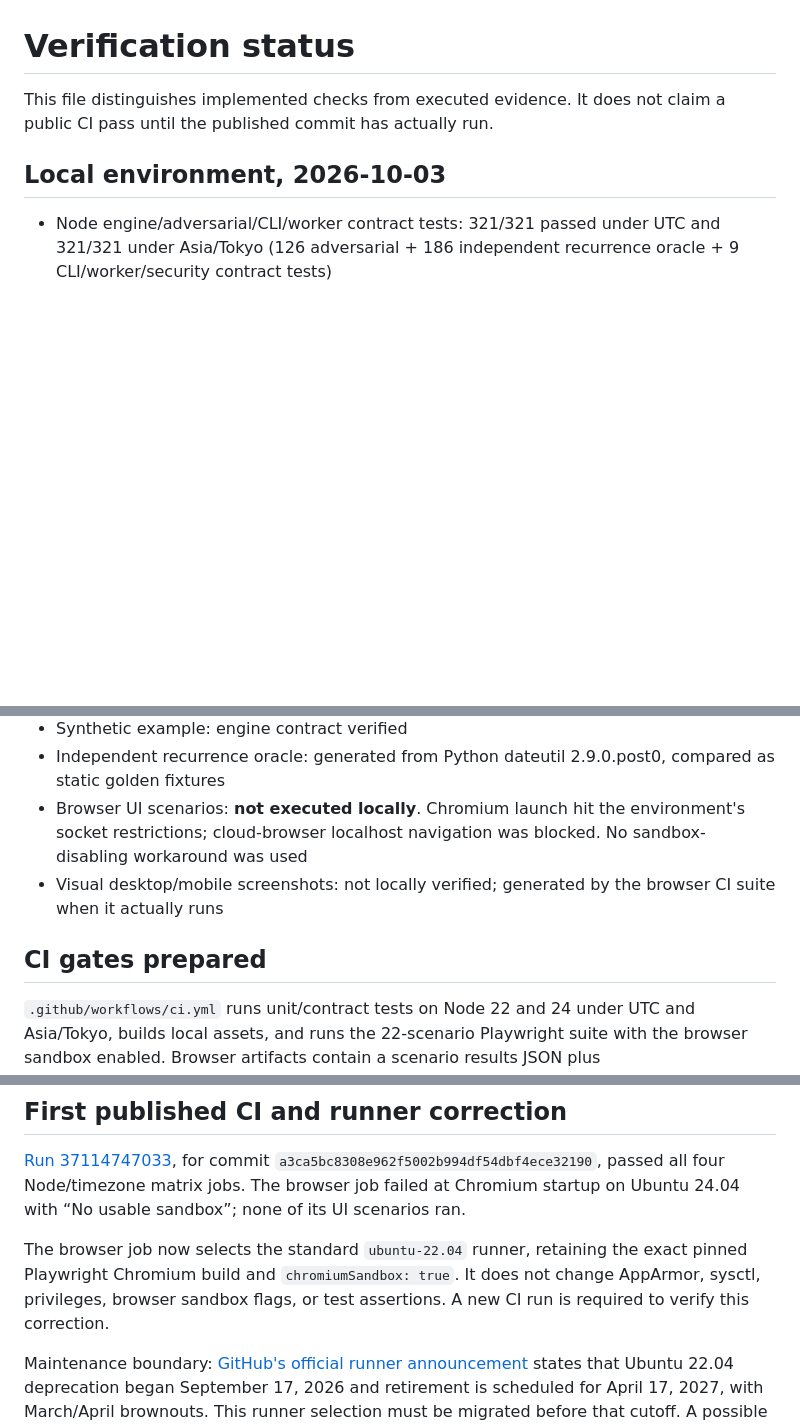
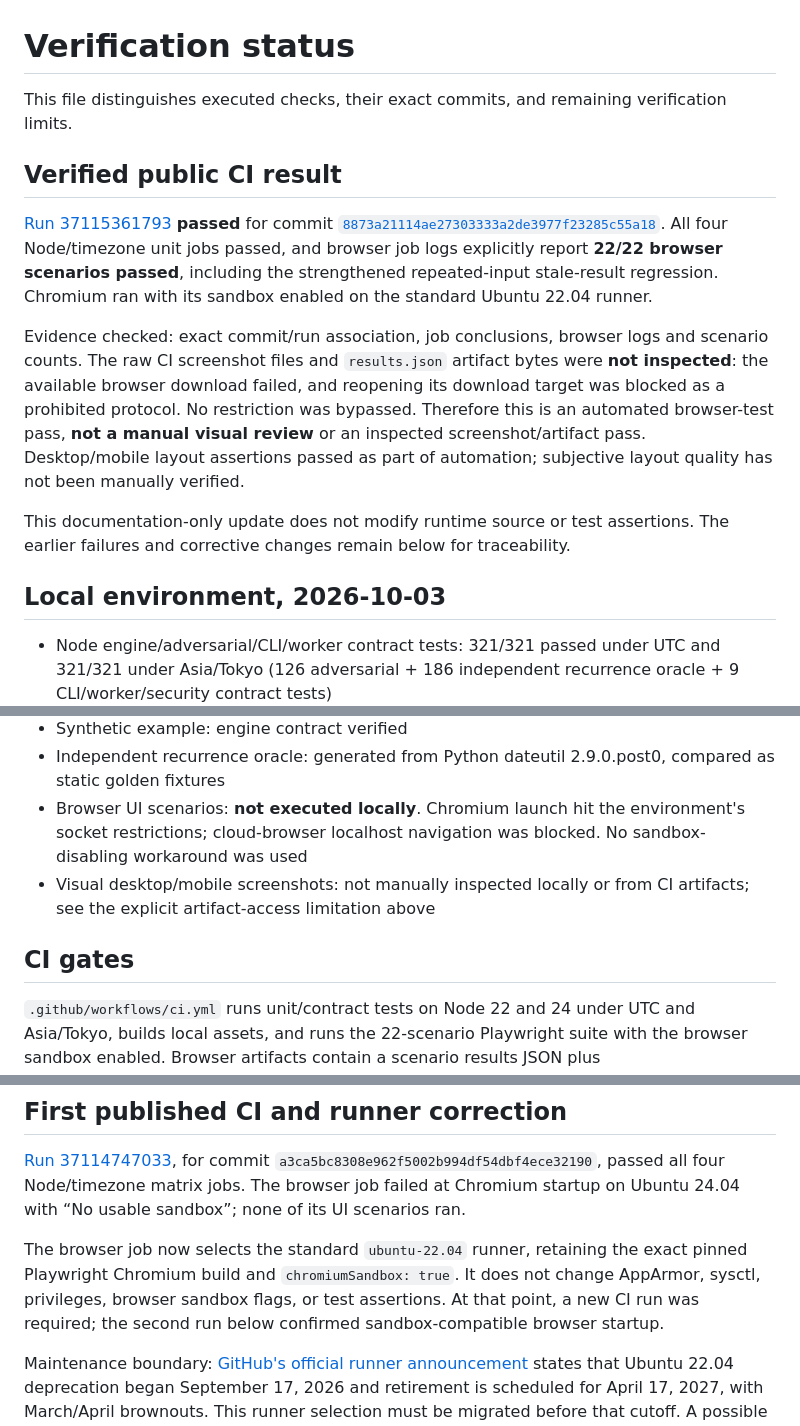
Before and after one commit to Masanori-Spec/occurrence-review, a Markdown page: docs/verification.md, 3 parts joined by grey strips. Rendered like a GitHub page; blank space fills up the shorter version.

Commit message:
Record exact-commit CI results and verification limits

```diff
--- a/docs/verification.md
+++ b/docs/verification.md
@@ -1,6 +1,14 @@
 # Verification status
 
-This file distinguishes implemented checks from executed evidence. It does not claim a public CI pass until the published commit has actually run.
+This file distinguishes executed checks, their exact commits, and remaining verification limits.
+
+## Verified public CI result
+
+[Run 37115361793](https://github.com/Masanori-Spec/occurrence-review/actions/runs/37115361793) **passed** for commit [`8873a21114ae27303333a2de3977f23285c55a18`](https://github.com/Masanori-Spec/occurrence-review/commit/8873a21114ae27303333a2de3977f23285c55a18). All four Node/timezone unit jobs passed, and browser job logs explicitly report **22/22 browser scenarios passed**, including the strengthened repeated-input stale-result regression. Chromium ran with its sandbox enabled on the standard Ubuntu 22.04 runner.
+
+Evidence checked: exact commit/run association, job conclusions, browser logs and scenario counts. The raw CI screenshot files and `results.json` artifact bytes were **not inspected**: the available browser download failed, and reopening its download target was blocked as a prohibited protocol. No restriction was bypassed. Therefore this is an automated browser-test pass, **not a manual visual review** or an inspected screenshot/artifact pass. Desktop/mobile layout assertions passed as part of automation; subjective layout quality has not been manually verified.
+
+This documentation-only update does not modify runtime source or test assertions. The earlier failures and corrective changes remain below for traceability.
 
 ## Local environment, 2026-10-03
 
@@ -14,9 +22,9 @@ This file distinguishes implemented checks from executed evidence. It does not c
 - Synthetic example: engine contract verified
 - Independent recurrence oracle: generated from Python dateutil 2.9.0.post0, compared as static golden fixtures
 - Browser UI scenarios: **not executed locally**. Chromium launch hit the environment's socket restrictions; cloud-browser localhost navigation was blocked. No sandbox-disabling workaround was used
-- Visual desktop/mobile screenshots: not locally verified; generated by the browser CI suite when it actually runs
+- Visual desktop/mobile screenshots: not manually inspected locally or from CI artifacts; see the explicit artifact-access limitation above
 
-## CI gates prepared
+## CI gates
 
 `.github/workflows/ci.yml` runs unit/contract tests on Node 22 and 24 under UTC and Asia/Tokyo, builds local assets, and runs the 22-scenario Playwright suite with the browser sandbox enabled. Browser artifacts contain a scenario results JSON plus representative/failure screenshots. Publication is not proof of correctness: inspect the CI result for the exact commit.
 
@@ -30,7 +38,7 @@ The independent recurrence fixture exercises the supported UTC subset against an
 
 [Run 37114747033](https://github.com/Masanori-Spec/occurrence-review/actions/runs/37114747033), for commit `a3ca5bc8308e962f5002b994df54dbf4ece32190`, passed all four Node/timezone matrix jobs. The browser job failed at Chromium startup on Ubuntu 24.04 with “No usable sandbox”; none of its UI scenarios ran.
 
-The browser job now selects the standard `ubuntu-22.04` runner, retaining the exact pinned Playwright Chromium build and `chromiumSandbox: true`. It does not change AppArmor, sysctl, privileges, browser sandbox flags, or test assertions. A new CI run is required to verify this correction.
+The browser job now selects the standard `ubuntu-22.04` runner, retaining the exact pinned Playwright Chromium build and `chromiumSandbox: true`. It does not change AppArmor, sysctl, privileges, browser sandbox flags, or test assertions. At that point, a new CI run was required; the second run below confirmed sandbox-compatible browser startup.
 
 Maintenance boundary: [GitHub's official runner announcement](https://github.com/actions/runner-images/issues/14254) states that Ubuntu 22.04 deprecation began September 17, 2026 and retirement is scheduled for April 17, 2027, with March/April brownouts. This runner selection must be migrated before that cutoff. A possible future supported route is the vendor Chrome installation and its existing Ubuntu AppArmor profile, documented by [Chromium](https://chromium.googlesource.com/chromium/src/+/main/docs/security/apparmor-userns-restrictions.md); that route has not been adopted or verified here.
 
```
Also changed, not shown: other parts of docs/verification.md (+1 -1 lines).
